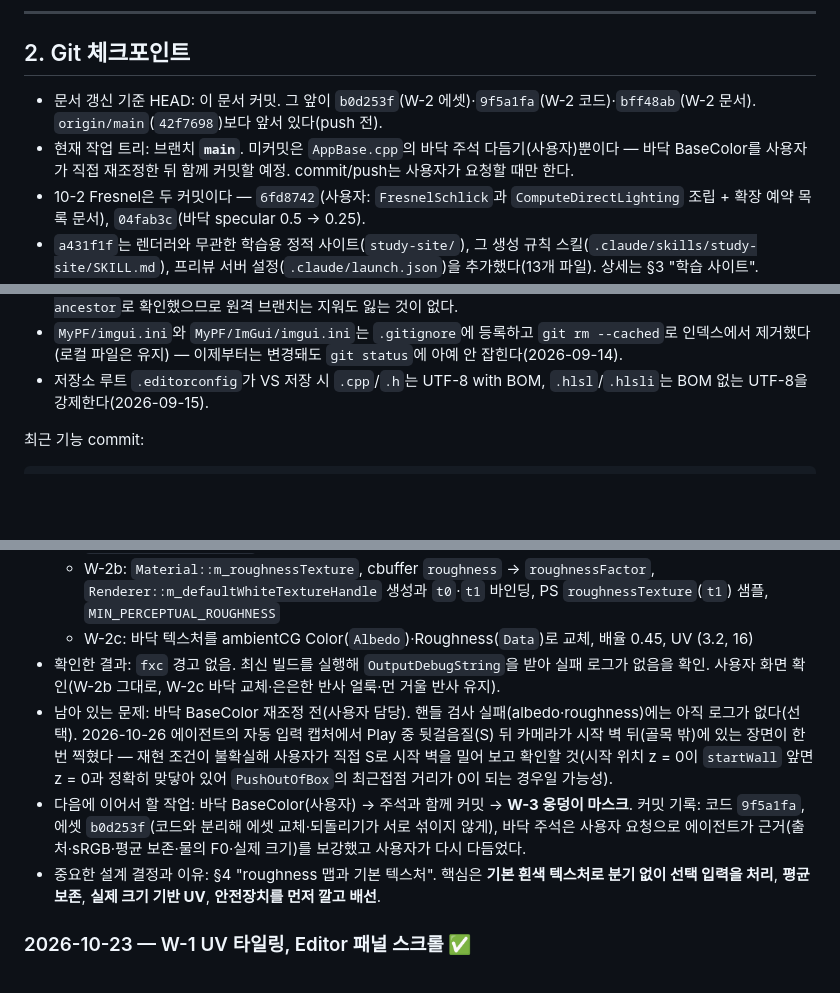
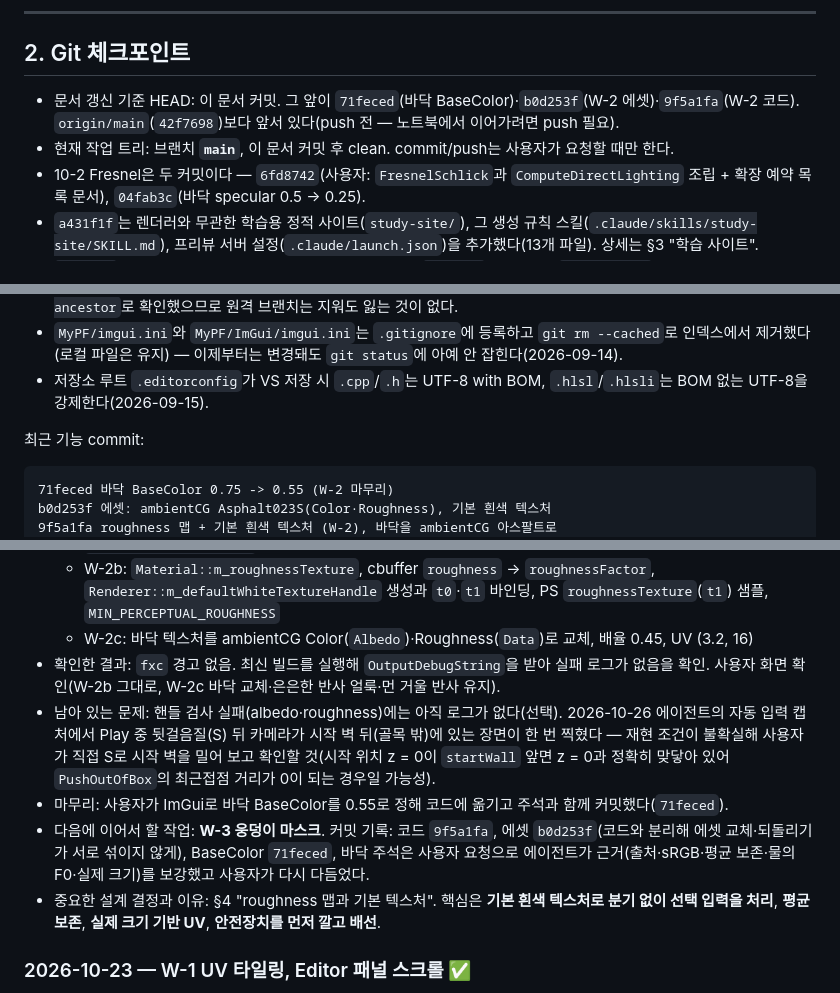
Before and after one commit to Yookpo/MyPF, a Markdown page: MyPF/docs/CODEX_HANDOFF.md, 3 parts joined by grey strips. Drawn GitHub-style; blank space fills up the shorter version.

Commit message:
Update MD - W-2 완료(바닥 BaseColor 0.55), 다음 W-3
- CODEX_HANDOFF.md: §2 HEAD·작업 트리(clean), 최근 commit 목록, §3 바닥 BaseColor 0.55(선형 약 0.27배),
  §6 W-2 완료 기록, §8 남은 문제·다음 작업(W-3 웅덩이 마스크)

Co-Authored-By: Claude Opus 5.5 <noreply@anthropic.com>

````diff
--- a/MyPF/docs/CODEX_HANDOFF.md
+++ b/MyPF/docs/CODEX_HANDOFF.md
@@ -34,8 +34,8 @@
 
 ## 2. Git 체크포인트
 
-- 문서 갱신 기준 HEAD: 이 문서 커밋. 그 앞이 `b0d253f`(W-2 에셋)·`9f5a1fa`(W-2 코드)·`bff48ab`(W-2 문서). `origin/main`(`42f7698`)보다 앞서 있다(push 전).
-- 현재 작업 트리: 브랜치 **`main`**. 미커밋은 `AppBase.cpp`의 바닥 주석 다듬기(사용자)뿐이다 — 바닥 BaseColor를 사용자가 직접 재조정한 뒤 함께 커밋할 예정. commit/push는 사용자가 요청할 때만 한다.
+- 문서 갱신 기준 HEAD: 이 문서 커밋. 그 앞이 `71feced`(바닥 BaseColor)·`b0d253f`(W-2 에셋)·`9f5a1fa`(W-2 코드). `origin/main`(`42f7698`)보다 앞서 있다(push 전 — 노트북에서 이어가려면 push 필요).
+- 현재 작업 트리: 브랜치 **`main`**, 이 문서 커밋 후 clean. commit/push는 사용자가 요청할 때만 한다.
 - 10-2 Fresnel은 두 커밋이다 — `6fd8742`(사용자: `FresnelSchlick`과 `ComputeDirectLighting` 조립 + 확장 예약 목록 문서), `04fab3c`(바닥 specular 0.5 → 0.25).
 - `a431f1f`는 렌더러와 무관한 학습용 정적 사이트(`study-site/`), 그 생성 규칙 스킬(`.claude/skills/study-site/SKILL.md`), 프리뷰 서버 설정(`.claude/launch.json`)을 추가했다(13개 파일). 상세는 §3 "학습 사이트".
 - `e9ab696`은 10-1 E~G를 한 번에 담고 있다 — 셰이더 E-1(`viewDir` 전달)·E-2(`SurfaceData`에 roughness/specular)·E-3(Blinn-Phong)·F(정규화)와 G(`AppBase.cpp`·`NeonSign.cpp`의 재질값). 4개 파일.
@@ -48,6 +48,9 @@
 최근 기능 commit:
 
 ```text
+71feced 바닥 BaseColor 0.75 -> 0.55 (W-2 마무리)
+b0d253f 에셋: ambientCG Asphalt023S(Color·Roughness), 기본 흰색 텍스처
+9f5a1fa roughness 맵 + 기본 흰색 텍스처 (W-2), 바닥을 ambientCG 아스팔트로
 ff34261 UV 타일링 (W-1) + Editor 패널 스크롤
 42f7698 Update MD - 10-2 Fresnel 완료, 젖은 바닥 디테일(10-W) 앞당김
 04fab3c 바닥 specular를 물리값 0.25로 (10-2c)
@@ -861,8 +864,9 @@ Poly Haven `rusty_metal_04`(CC0)를 검토했고 **지금 넣지 않기로 했
   - W-2b: `Material::m_roughnessTexture`, cbuffer `roughness` → `roughnessFactor`, `Renderer::m_defaultWhiteTextureHandle` 생성과 `t0`·`t1` 바인딩, PS `roughnessTexture`(`t1`) 샘플, `MIN_PERCEPTUAL_ROUGHNESS`
   - W-2c: 바닥 텍스처를 ambientCG Color(`Albedo`)·Roughness(`Data`)로 교체, 배율 0.45, UV (3.2, 16)
 - 확인한 결과: `fxc` 경고 없음. 최신 빌드를 실행해 `OutputDebugString`을 받아 실패 로그가 없음을 확인. 사용자 화면 확인(W-2b 그대로, W-2c 바닥 교체·은은한 반사 얼룩·먼 거울 반사 유지).
-- 남아 있는 문제: 바닥 BaseColor 재조정 전(사용자 담당). 핸들 검사 실패(albedo·roughness)에는 아직 로그가 없다(선택). 2026-10-26 에이전트의 자동 입력 캡처에서 Play 중 뒷걸음질(S) 뒤 카메라가 시작 벽 뒤(골목 밖)에 있는 장면이 한 번 찍혔다 — 재현 조건이 불확실해 사용자가 직접 S로 시작 벽을 밀어 보고 확인할 것(시작 위치 z = 0이 `startWall` 앞면 z = 0과 정확히 맞닿아 있어 `PushOutOfBox`의 최근접점 거리가 0이 되는 경우일 가능성).
-- 다음에 이어서 할 작업: 바닥 BaseColor(사용자) → 주석과 함께 커밋 → **W-3 웅덩이 마스크**. 커밋 기록: 코드 `9f5a1fa`, 에셋 `b0d253f`(코드와 분리해 에셋 교체·되돌리기가 서로 섞이지 않게), 바닥 주석은 사용자 요청으로 에이전트가 근거(출처·sRGB·평균 보존·물의 F0·실제 크기)를 보강했고 사용자가 다시 다듬었다.
+- 남아 있는 문제: 핸들 검사 실패(albedo·roughness)에는 아직 로그가 없다(선택). 2026-10-26 에이전트의 자동 입력 캡처에서 Play 중 뒷걸음질(S) 뒤 카메라가 시작 벽 뒤(골목 밖)에 있는 장면이 한 번 찍혔다 — 재현 조건이 불확실해 사용자가 직접 S로 시작 벽을 밀어 보고 확인할 것(시작 위치 z = 0이 `startWall` 앞면 z = 0과 정확히 맞닿아 있어 `PushOutOfBox`의 최근접점 거리가 0이 되는 경우일 가능성).
+- 마무리: 사용자가 ImGui로 바닥 BaseColor를 0.55로 정해 코드에 옮기고 주석과 함께 커밋했다(`71feced`).
+- 다음에 이어서 할 작업: **W-3 웅덩이 마스크**. 커밋 기록: 코드 `9f5a1fa`, 에셋 `b0d253f`(코드와 분리해 에셋 교체·되돌리기가 서로 섞이지 않게), BaseColor `71feced`, 바닥 주석은 사용자 요청으로 에이전트가 근거(출처·sRGB·평균 보존·물의 F0·실제 크기)를 보강했고 사용자가 다시 다듬었다.
 - 중요한 설계 결정과 이유: §4 "roughness 맵과 기본 텍스처". 핵심은 **기본 흰색 텍스처로 분기 없이 선택 입력을 처리**, **평균 보존**, **실제 크기 기반 UV**, **안전장치를 먼저 깔고 배선**.
 
 ### 2026-10-23 — W-1 UV 타일링, Editor 패널 스크롤 ✅
````
Also changed, not shown: other parts of MyPF/docs/CODEX_HANDOFF.md (+2 -2 lines).
